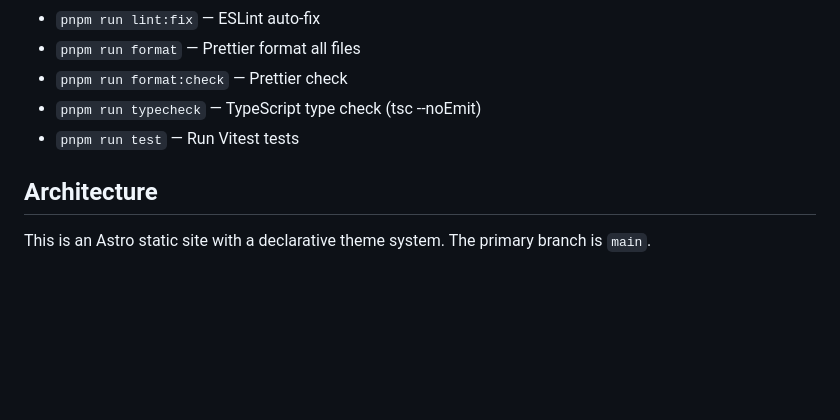
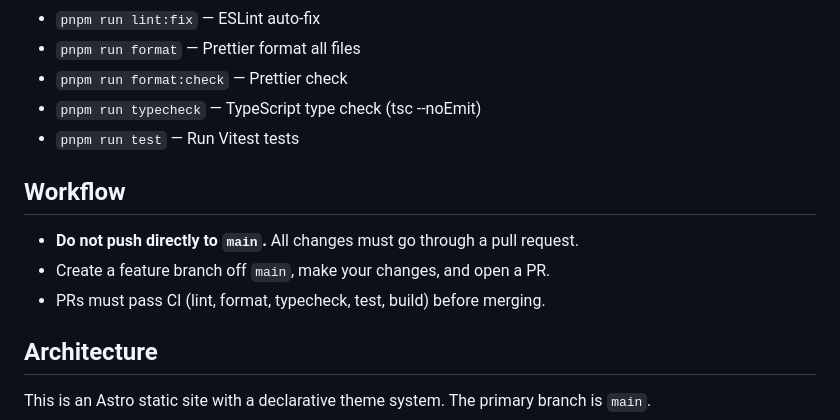
Before and after one commit to cdtinney/tinney.dev, a Markdown page: CONTRIBUTING.md, the part around the change. GitHub-like rendering; blank space fills up the shorter version.

Commit message:
docs: add PR workflow requirement to CONTRIBUTING.md
Co-Authored-By: Claude Opus 4.6 (1M context) <noreply@anthropic.com>

```diff
--- a/CONTRIBUTING.md
+++ b/CONTRIBUTING.md
@@ -10,6 +10,12 @@
 - `pnpm run format:check` — Prettier check
 - `pnpm run typecheck` — TypeScript type check (tsc --noEmit)
 - `pnpm run test` — Run Vitest tests
+
+## Workflow
+
+- **Do not push directly to `main`.** All changes must go through a pull request.
+- Create a feature branch off `main`, make your changes, and open a PR.
+- PRs must pass CI (lint, format, typecheck, test, build) before merging.
 
 ## Architecture
 
```
